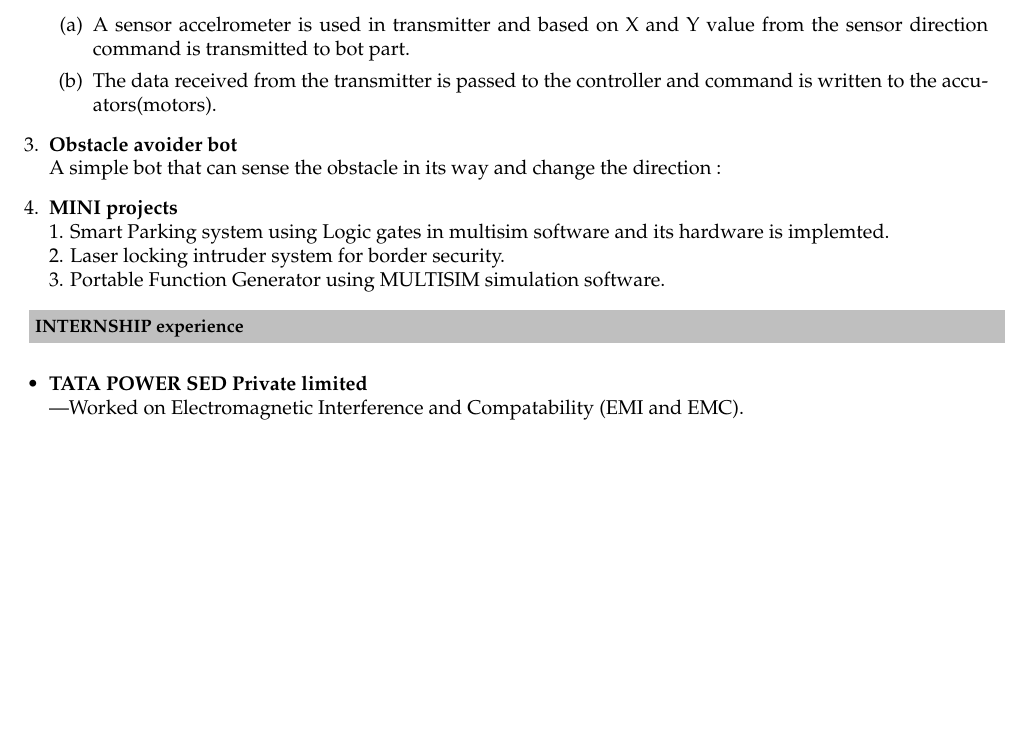
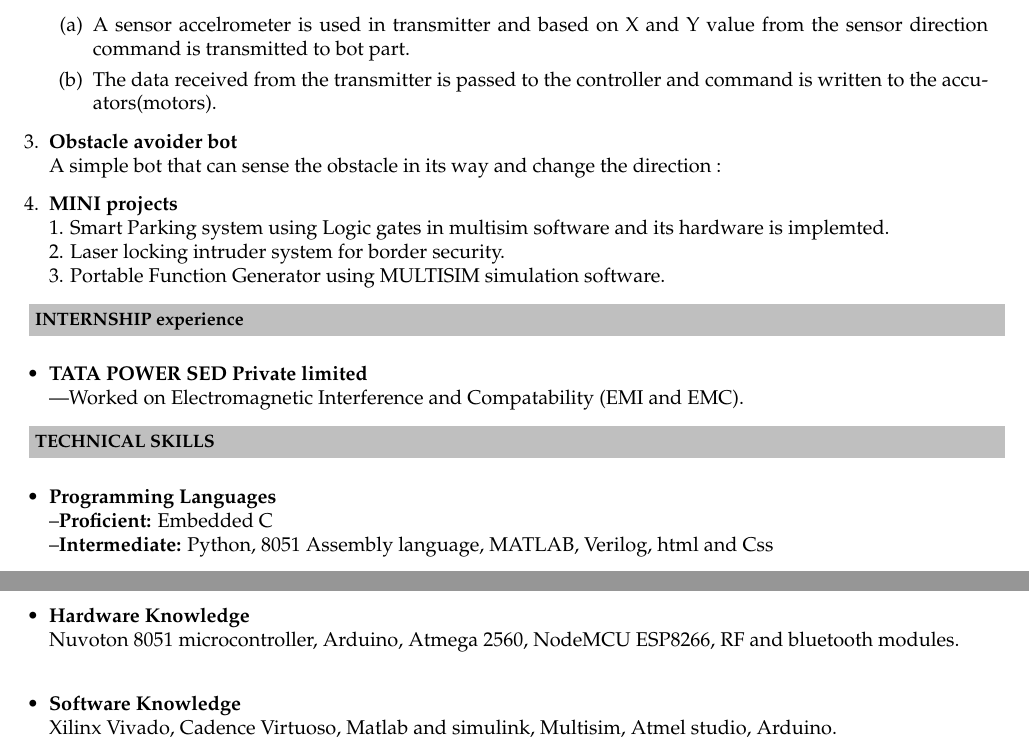
Before and after one commit to shashankjainTM/shashank_Resume, a LaTeX CV (Resume.tex): part of the page before the commit and two parts of pages 1 and 2 of 2 after it, the two joined at a grey line, cut so that both start at the same text, the shorter picture padded with empty space. Compiled offline with pdfLaTeX.

Commit message:
Add files via upload

```diff
--- a/Resume.tex
+++ b/Resume.tex
@@ -101,4 +101,17 @@
 \indent ---Worked on Electromagnetic Interference and Compatability (EMI and EMC).
 \end{itemize}
 
+\resheading{\textbf{TECHNICAL SKILLS} }\\\\[\lsep]
+\begin{itemize}
+\item \noindent \textbf{Programming Languages}\\
+     --\textbf{Proficient:} Embedded C\\
+     --\textbf{Intermediate:} Python, 8051 Assembly language, MATLAB, Verilog, html and Css\\
+\item\noindent\textbf{Hardware Knowledge}\\
+Nuvoton 8051 microcontroller, Arduino, Atmega 2560, NodeMCU ESP8266, RF and bluetooth modules.\\
+\item\noindent\textbf{Software Knowledge}\\
+Xilinx Vivado, Cadence Virtuoso, Matlab and simulink, Multisim, Atmel studio, Arduino.
+\end{itemize}
+
+
+
 \end{document}
```
Also changed, not shown: Resume.pdf.
